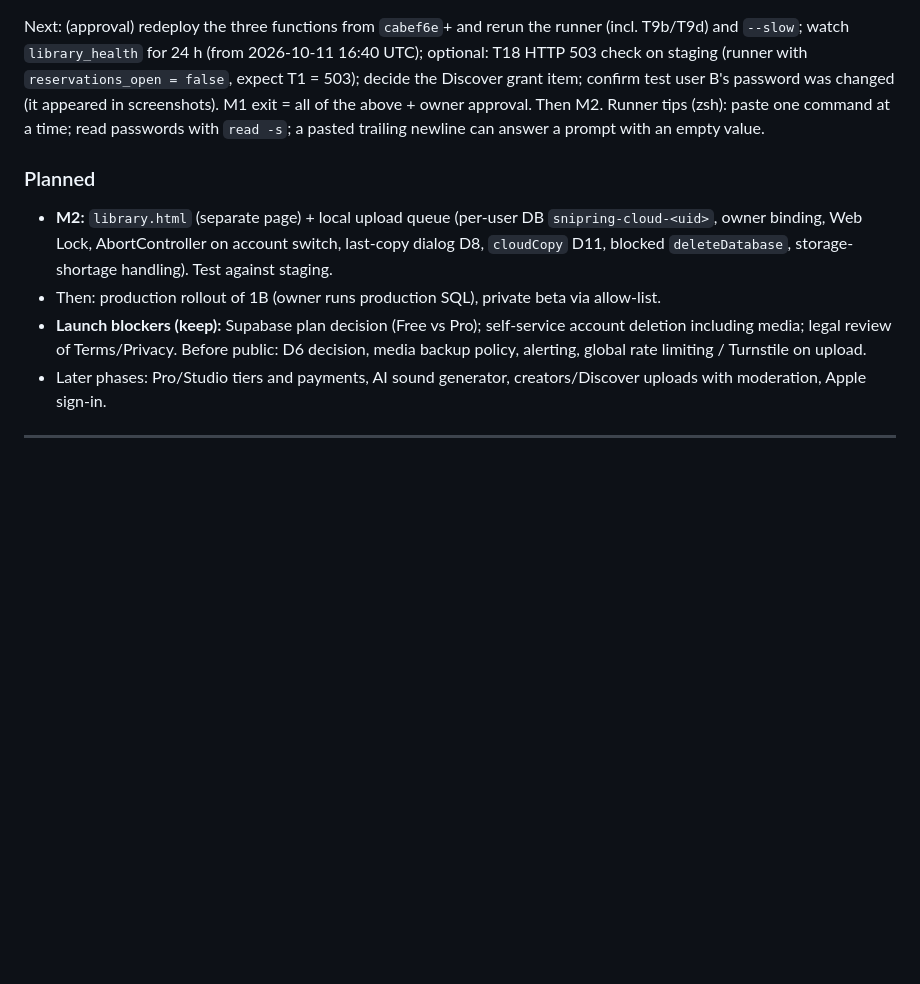
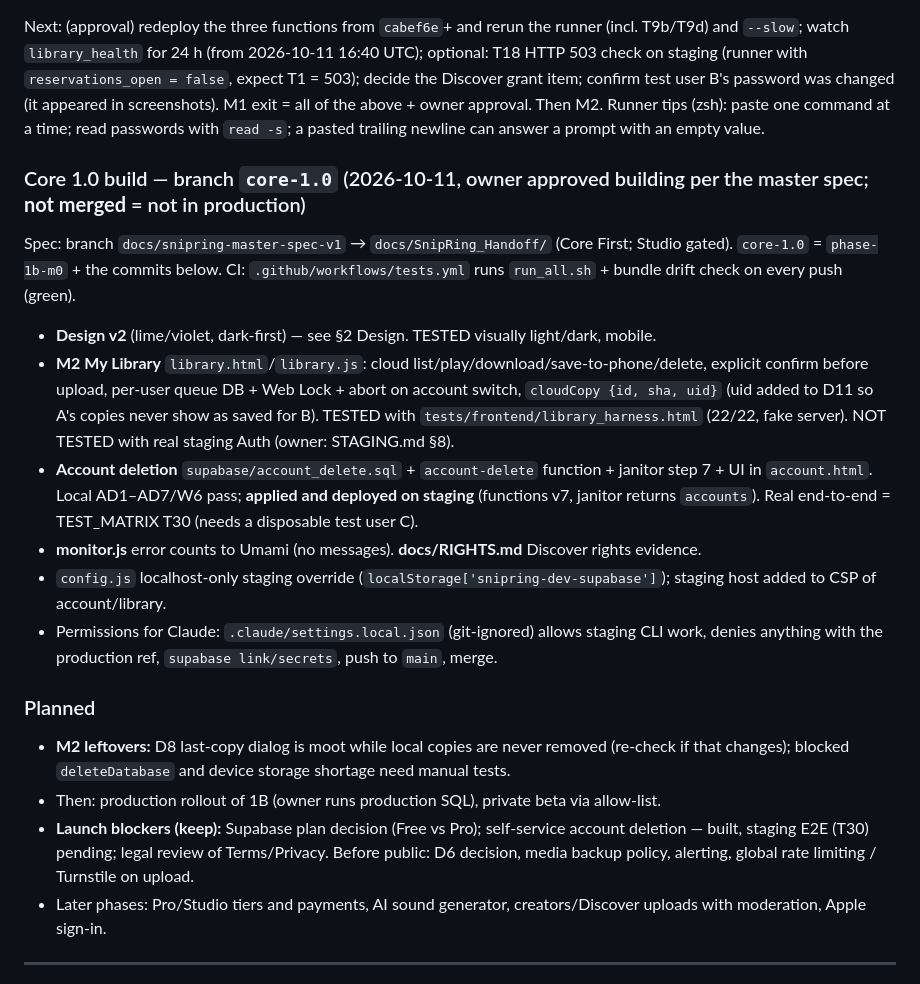
Before and after one commit to dekelazu036-creator/ringtones, a Markdown page: CLAUDE.md, the part around the change. GitHub-like rendering; blank space fills up the shorter version.

Commit message:
CLAUDE.md: Core 1.0 branch status
Co-Authored-By: Claude Opus 5.5 <noreply@anthropic.com>

```diff
--- a/CLAUDE.md
+++ b/CLAUDE.md
@@ -131,10 +131,19 @@ Done on staging (2026-10-08, verified by read queries):
 Next: (approval) redeploy the three functions from `cabef6e`+ and rerun the runner (incl. T9b/T9d) and `--slow`; watch `library_health` for 24 h (from 2026-10-11 16:40 UTC); optional: T18 HTTP 503 check on staging (runner with `reservations_open = false`, expect T1 = 503); decide the Discover grant item; confirm test user B's password was changed (it appeared in screenshots). M1 exit = all of the above + owner approval. Then M2.
 Runner tips (zsh): paste one command at a time; read passwords with `read -s`; a pasted trailing newline can answer a prompt with an empty value.
 
+### Core 1.0 build — branch `core-1.0` (2026-10-11, owner approved building per the master spec; **not merged** = not in production)
+Spec: branch `docs/snipring-master-spec-v1` → `docs/SnipRing_Handoff/` (Core First; Studio gated). `core-1.0` = `phase-1b-m0` + the commits below. CI: `.github/workflows/tests.yml` runs `run_all.sh` + bundle drift check on every push (green).
+- **Design v2** (lime/violet, dark-first) — see §2 Design. TESTED visually light/dark, mobile.
+- **M2 My Library** `library.html`/`library.js`: cloud list/play/download/save-to-phone/delete, explicit confirm before upload, per-user queue DB + Web Lock + abort on account switch, `cloudCopy {id, sha, uid}` (uid added to D11 so A's copies never show as saved for B). TESTED with `tests/frontend/library_harness.html` (22/22, fake server). NOT TESTED with real staging Auth (owner: STAGING.md §8).
+- **Account deletion** `supabase/account_delete.sql` + `account-delete` function + janitor step 7 + UI in `account.html`. Local AD1–AD7/W6 pass; **applied and deployed on staging** (functions v7, janitor returns `accounts`). Real end-to-end = TEST_MATRIX T30 (needs a disposable test user C).
+- **monitor.js** error counts to Umami (no messages). **docs/RIGHTS.md** Discover rights evidence.
+- `config.js` localhost-only staging override (`localStorage['snipring-dev-supabase']`); staging host added to CSP of account/library.
+- Permissions for Claude: `.claude/settings.local.json` (git-ignored) allows staging CLI work, denies anything with the production ref, `supabase link/secrets`, push to `main`, merge.
+
 ### Planned
-- **M2:** `library.html` (separate page) + local upload queue (per-user DB `snipring-cloud-<uid>`, owner binding, Web Lock, AbortController on account switch, last-copy dialog D8, `cloudCopy` D11, blocked `deleteDatabase`, storage-shortage handling). Test against staging.
+- **M2 leftovers:** D8 last-copy dialog is moot while local copies are never removed (re-check if that changes); blocked `deleteDatabase` and device storage shortage need manual tests.
 - Then: production rollout of 1B (owner runs production SQL), private beta via allow-list.
-- **Launch blockers (keep):** Supabase plan decision (Free vs Pro); self-service account deletion including media; legal review of Terms/Privacy. Before public: D6 decision, media backup policy, alerting, global rate limiting / Turnstile on upload.
+- **Launch blockers (keep):** Supabase plan decision (Free vs Pro); self-service account deletion — built, staging E2E (T30) pending; legal review of Terms/Privacy. Before public: D6 decision, media backup policy, alerting, global rate limiting / Turnstile on upload.
 - Later phases: Pro/Studio tiers and payments, AI sound generator, creators/Discover uploads with moderation, Apple sign-in.
 
 ---
```
